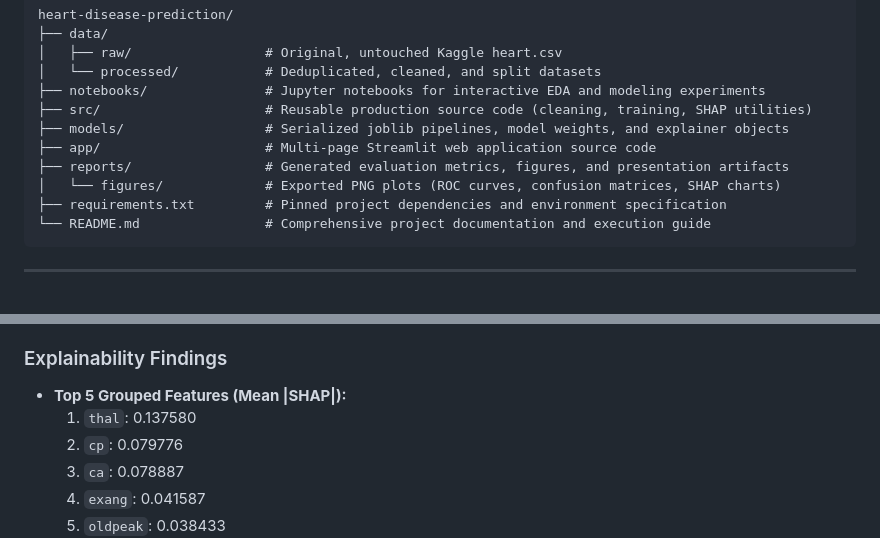
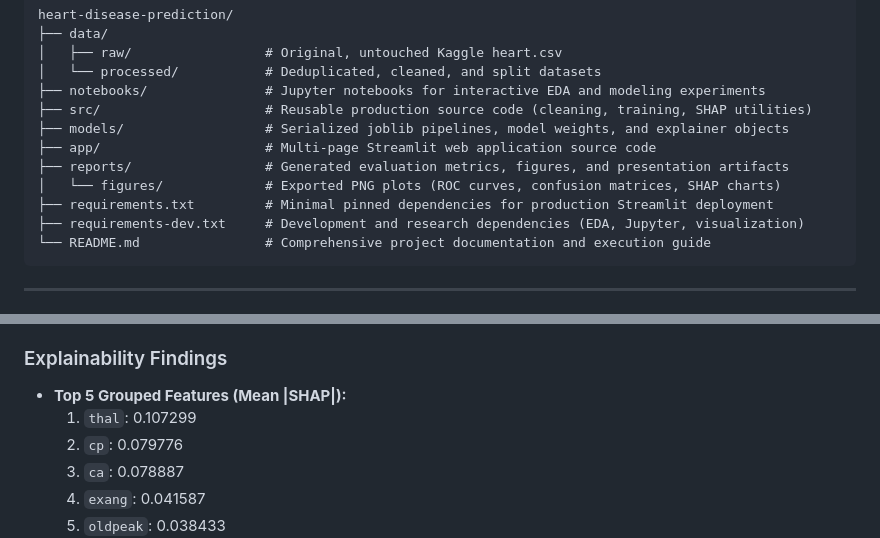
Before and after one commit to Ram-bhardwaj12/Heart-Disease-Risk, a Markdown page: README.md, 2 parts joined by grey strips. GitHub-like rendering.

````diff
--- a/README.md
+++ b/README.md
@@ -178,7 +178,8 @@ heart-disease-prediction/
 ├── app/                     # Multi-page Streamlit web application source code
 ├── reports/                 # Generated evaluation metrics, figures, and presentation artifacts
 │   └── figures/             # Exported PNG plots (ROC curves, confusion matrices, SHAP charts)
-├── requirements.txt         # Pinned project dependencies and environment specification
+├── requirements.txt         # Minimal pinned dependencies for production Streamlit deployment
+├── requirements-dev.txt     # Development and research dependencies (EDA, Jupyter, visualization)
 └── README.md                # Comprehensive project documentation and execution guide
 ```
 
@@ -413,7 +419,7 @@ Open your web browser and navigate to `http://localhost:8501`.
 ### Explainability Findings
 
 * **Top 5 Grouped Features (Mean |SHAP|):**
-  1. `thal`: 0.137580
+  1. `thal`: 0.107299
   2. `cp`: 0.079776
   3. `ca`: 0.078887
   4. `exang`: 0.041587
````
Also changed, not shown: other parts of README.md (+14 -9 lines), CONTRIBUTING.md (+2 -2 lines), reports/figures/shap_bar_grouped.png, 10 other files.
